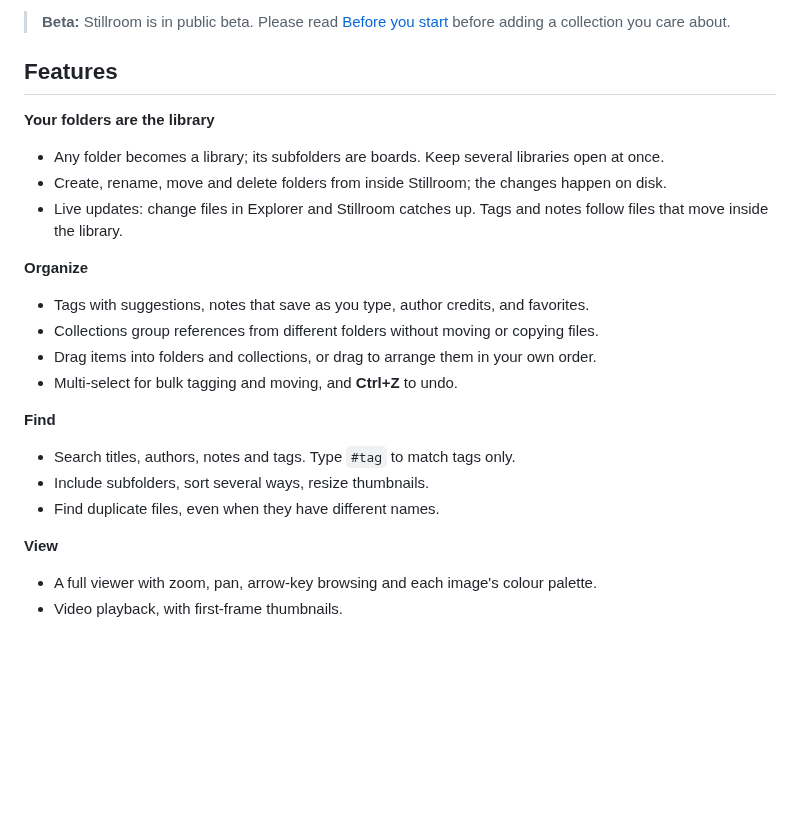
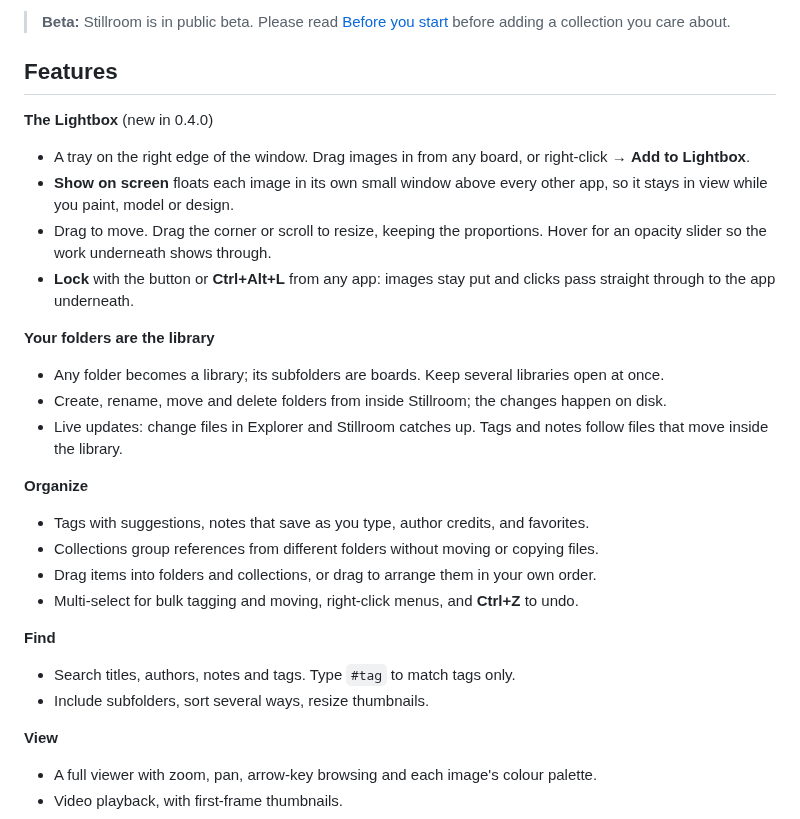
Before and after one commit to remiionline/stillroom-release, a Markdown page: README.md, the part around one of its changes. Rendered like a GitHub page; blank space fills up the shorter version.

```diff
--- a/README.md
+++ b/README.md
@@ -31,6 +34,12 @@ upload anything, and works offline.
 
 ## Features
 
+**The Lightbox** (new in 0.4.0)
+- A tray on the right edge of the window. Drag images in from any board, or right-click → **Add to Lightbox**.
+- **Show on screen** floats each image in its own small window above every other app, so it stays in view while you paint, model or design.
+- Drag to move. Drag the corner or scroll to resize, keeping the proportions. Hover for an opacity slider so the work underneath shows through.
+- **Lock** with the button or **Ctrl+Alt+L** from any app: images stay put and clicks pass straight through to the app underneath.
+
 **Your folders are the library**
 - Any folder becomes a library; its subfolders are boards. Keep several libraries open at once.
 - Create, rename, move and delete folders from inside Stillroom; the changes happen on disk.
@@ -40,12 +49,11 @@ upload anything, and works offline.
 - Tags with suggestions, notes that save as you type, author credits, and favorites.
 - Collections group references from different folders without moving or copying files.
 - Drag items into folders and collections, or drag to arrange them in your own order.
-- Multi-select for bulk tagging and moving, and **Ctrl+Z** to undo.
+- Multi-select for bulk tagging and moving, right-click menus, and **Ctrl+Z** to undo.
 
 **Find**
 - Search titles, authors, notes and tags. Type `#tag` to match tags only.
 - Include subfolders, sort several ways, resize thumbnails.
-- Find duplicate files, even when they have different names.
 
 **View**
 - A full viewer with zoom, pan, arrow-key browsing and each image's colour palette.
```
Also changed, not shown: other parts of README.md (+10 -4 lines), CHANGELOG.md (added, +47 -0 lines), assets/stillroom-lightbox.jpg (added).
